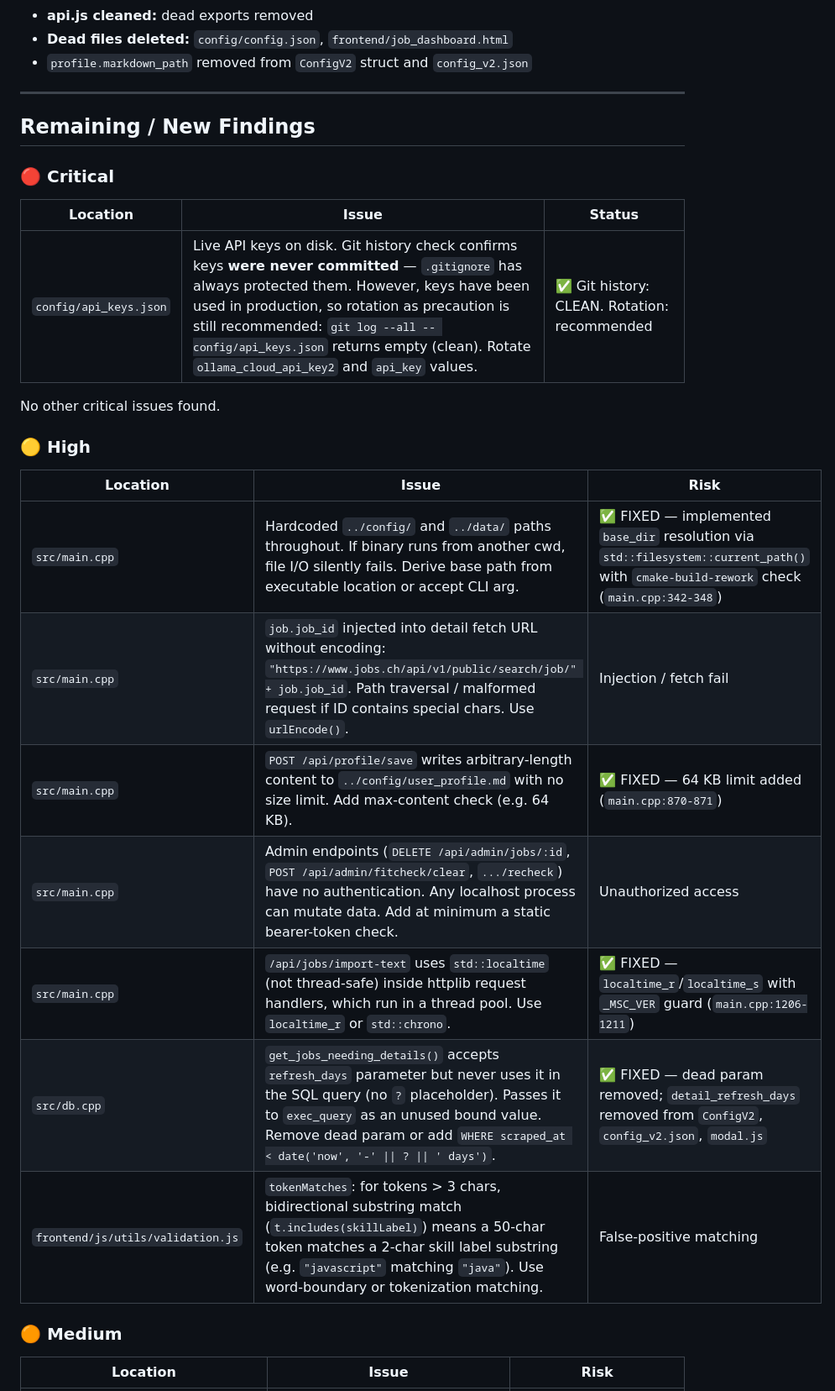
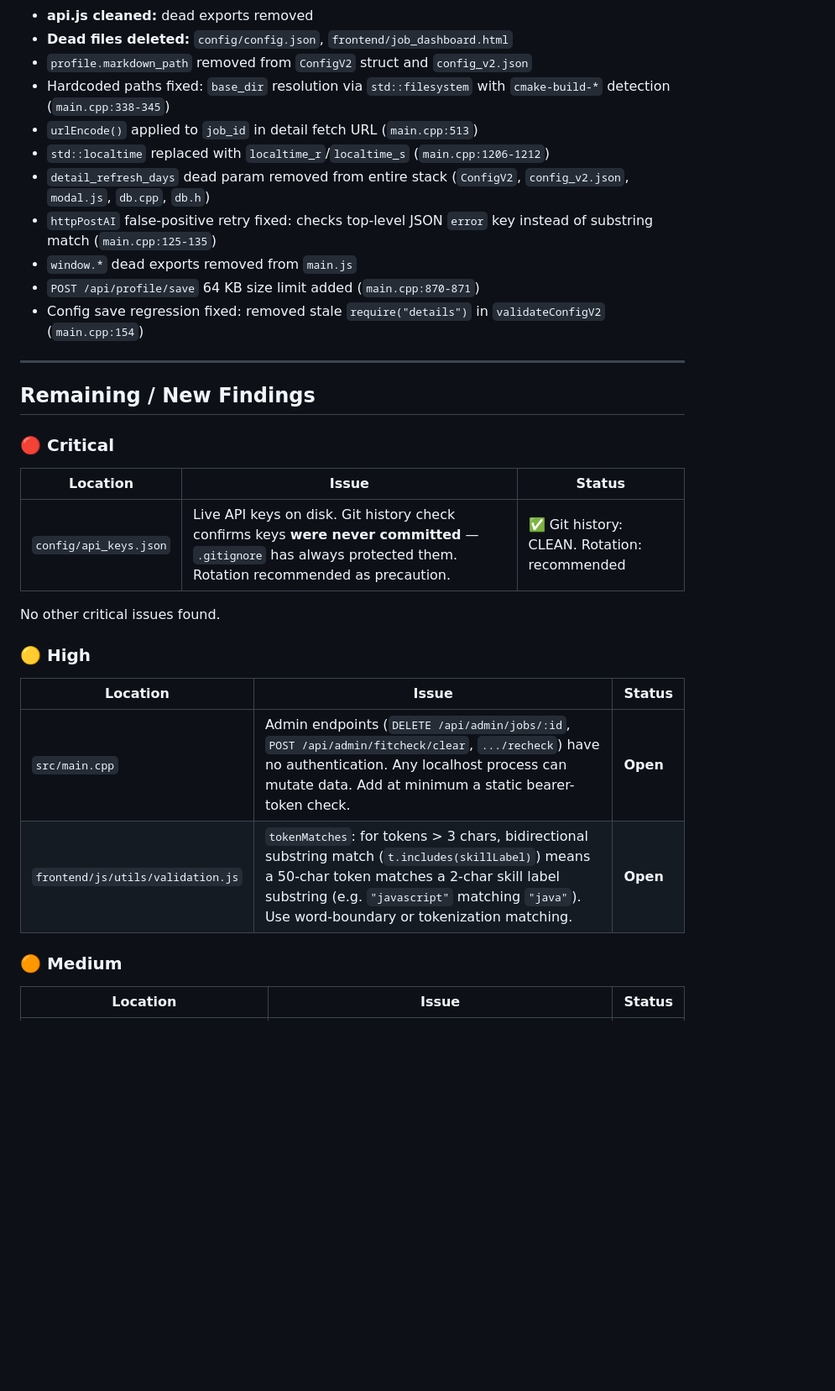
Before and after one commit to Meisdy/Job-App, a Markdown page: CODE_REVIEW.md, the part around one of its changes. Shown at 84% size. GitHub-like rendering; blank space fills up the shorter version.

```diff
--- a/CODE_REVIEW.md
+++ b/CODE_REVIEW.md
@@ -30,6 +30,14 @@
 - **api.js cleaned:** dead exports removed
 - **Dead files deleted:** `config/config.json`, `frontend/job_dashboard.html`
 - `profile.markdown_path` removed from `ConfigV2` struct and `config_v2.json`
+- Hardcoded paths fixed: `base_dir` resolution via `std::filesystem` with `cmake-build-*` detection (`main.cpp:338-345`)
+- `urlEncode()` applied to `job_id` in detail fetch URL (`main.cpp:513`)
+- `std::localtime` replaced with `localtime_r`/`localtime_s` (`main.cpp:1206-1212`)
+- `detail_refresh_days` dead param removed from entire stack (`ConfigV2`, `config_v2.json`, `modal.js`, `db.cpp`, `db.h`)
+- `httpPostAI` false-positive retry fixed: checks top-level JSON `error` key instead of substring match (`main.cpp:125-135`)
+- `window.*` dead exports removed from `main.js`
+- `POST /api/profile/save` 64 KB size limit added (`main.cpp:870-871`)
+- Config save regression fixed: removed stale `require("details")` in `validateConfigV2` (`main.cpp:154`)
 
 ---
 
@@ -39,23 +47,18 @@
 
 | Location | Issue | Status |
 |---|---|---|
-| `config/api_keys.json` | Live API keys on disk. Git history check confirms keys **were never committed** — `.gitignore` has always protected them. However, keys have been used in production, so rotation as precaution is still recommended: `git log --all -- config/api_keys.json` returns empty (clean). Rotate `ollama_cloud_api_key2` and `api_key` values. | ✅ Git history: CLEAN. Rotation: recommended |
+| `config/api_keys.json` | Live API keys on disk. Git history check confirms keys **were never committed** — `.gitignore` has always protected them. Rotation recommended as precaution. | ✅ Git history: CLEAN. Rotation: recommended |
 
 No other critical issues found.
 
 ### 🟡 High
 
-| Location | Issue | Risk |
+| Location | Issue | Status |
 |---|---|---|
-| `src/main.cpp` | Hardcoded `../config/` and `../data/` paths throughout. If binary runs from another cwd, file I/O silently fails. Derive base path from executable location or accept CLI arg. | ✅ FIXED — implemented `base_dir` resolution via `std::filesystem::current_path()` with `cmake-build-rework` check (`main.cpp:342-348`) |
-| `src/main.cpp` | `job.job_id` injected into detail fetch URL without encoding: `"https://www.jobs.ch/api/v1/public/search/job/" + job.job_id`. Path traversal / malformed request if ID contains special chars. Use `urlEncode()`. | Injection / fetch fail |
-| `src/main.cpp` | `POST /api/profile/save` writes arbitrary-length content to `../config/user_profile.md` with no size limit. Add max-content check (e.g. 64 KB). | ✅ FIXED — 64 KB limit added (`main.cpp:870-871`) |
-| `src/main.cpp` | Admin endpoints (`DELETE /api/admin/jobs/:id`, `POST /api/admin/fitcheck/clear`, `.../recheck`) have no authentication. Any localhost process can mutate data. Add at minimum a static bearer-token check. | Unauthorized access |
-| `src/main.cpp` | `/api/jobs/import-text` uses `std::localtime` (not thread-safe) inside httplib request handlers, which run in a thread pool. Use `localtime_r` or `std::chrono`. | ✅ FIXED — `localtime_r`/`localtime_s` with `_MSC_VER` guard (`main.cpp:1206-1211`) |
-| `src/db.cpp` | `get_jobs_needing_details()` accepts `refresh_days` parameter but never uses it in the SQL query (no `?` placeholder). Passes it to `exec_query` as an unused bound value. Remove dead param or add `WHERE scraped_at < date('now', '-' \|\| ? \|\| ' days')`. | ✅ FIXED — dead param removed; `detail_refresh_days` removed from `ConfigV2`, `config_v2.json`, `modal.js` |
-| `frontend/js/utils/validation.js` | `tokenMatches`: for tokens > 3 chars, bidirectional substring match (`t.includes(skillLabel)`) means a 50-char token matches a 2-char skill label substring (e.g. `"javascript"` matching `"java"`). Use word-boundary or tokenization matching. | False-positive matching |
+| `src/main.cpp` | Admin endpoints (`DELETE /api/admin/jobs/:id`, `POST /api/admin/fitcheck/clear`, `.../recheck`) have no authentication. Any localhost process can mutate data. Add at minimum a static bearer-token check. | **Open** |
+| `frontend/js/utils/validation.js` | `tokenMatches`: for tokens > 3 chars, bidirectional substring match (`t.includes(skillLabel)`) means a 50-char token matches a 2-char skill label substring (e.g. `"javascript"` matching `"java"`). Use word-boundary or tokenization matching. | **Open** |
 
 ### 🟠 Medium
 
-| Location | Issue | Risk |
+| Location | Issue | Status |
 |---|---|---|
```
Also changed, not shown: other parts of CODE_REVIEW.md (+22 -24 lines).
